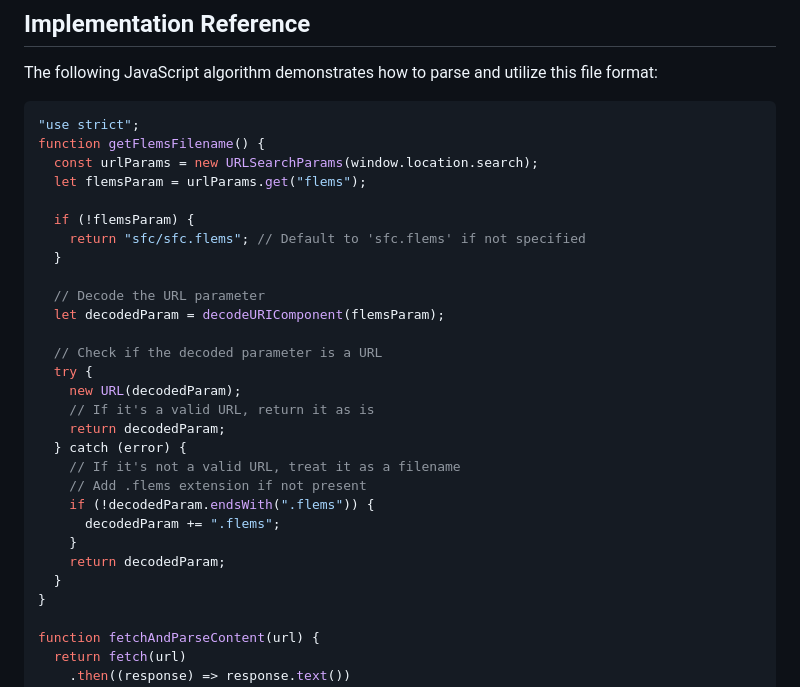
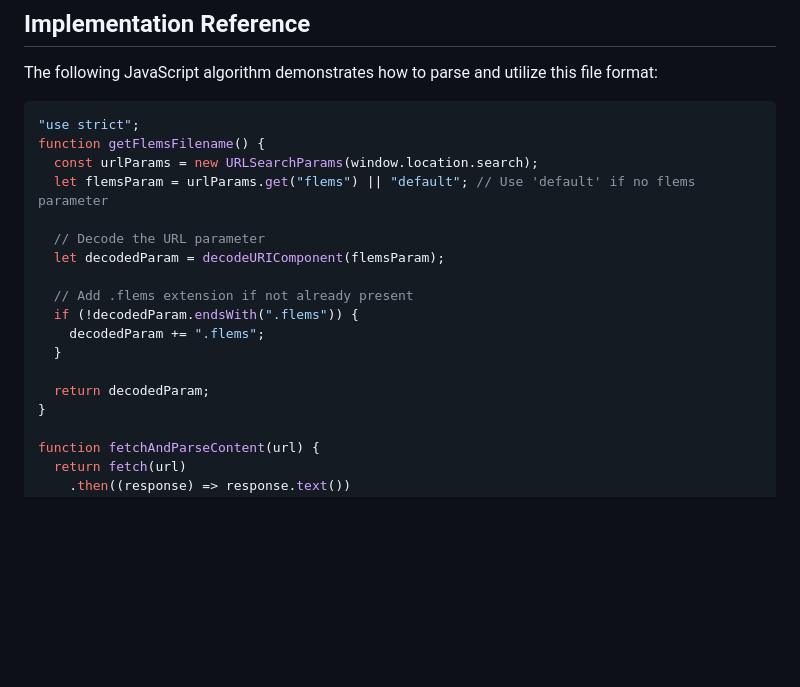
Before and after one commit to closetgeekshow/GPTPromptExperiments, a Markdown page: convert to flems format.md, the part around the change. GitHub-like rendering; blank space fills up the shorter version.

```diff
--- a/convert to flems format.md
+++ b/convert to flems format.md
@@ -103,28 +103,17 @@ The following JavaScript algorithm demonstrates how to parse and utilize this fi
 "use strict";
 function getFlemsFilename() {
   const urlParams = new URLSearchParams(window.location.search);
-  let flemsParam = urlParams.get("flems");
-
-  if (!flemsParam) {
-    return "sfc/sfc.flems"; // Default to 'sfc.flems' if not specified
-  }
+  let flemsParam = urlParams.get("flems") || "default"; // Use 'default' if no flems parameter
 
   // Decode the URL parameter
   let decodedParam = decodeURIComponent(flemsParam);
 
-  // Check if the decoded parameter is a URL
-  try {
-    new URL(decodedParam);
-    // If it's a valid URL, return it as is
-    return decodedParam;
-  } catch (error) {
-    // If it's not a valid URL, treat it as a filename
-    // Add .flems extension if not present
-    if (!decodedParam.endsWith(".flems")) {
-      decodedParam += ".flems";
-    }
-    return decodedParam;
+  // Add .flems extension if not already present
+  if (!decodedParam.endsWith(".flems")) {
+    decodedParam += ".flems";
   }
+
+  return decodedParam;
 }
 
 function fetchAndParseContent(url) {
```
